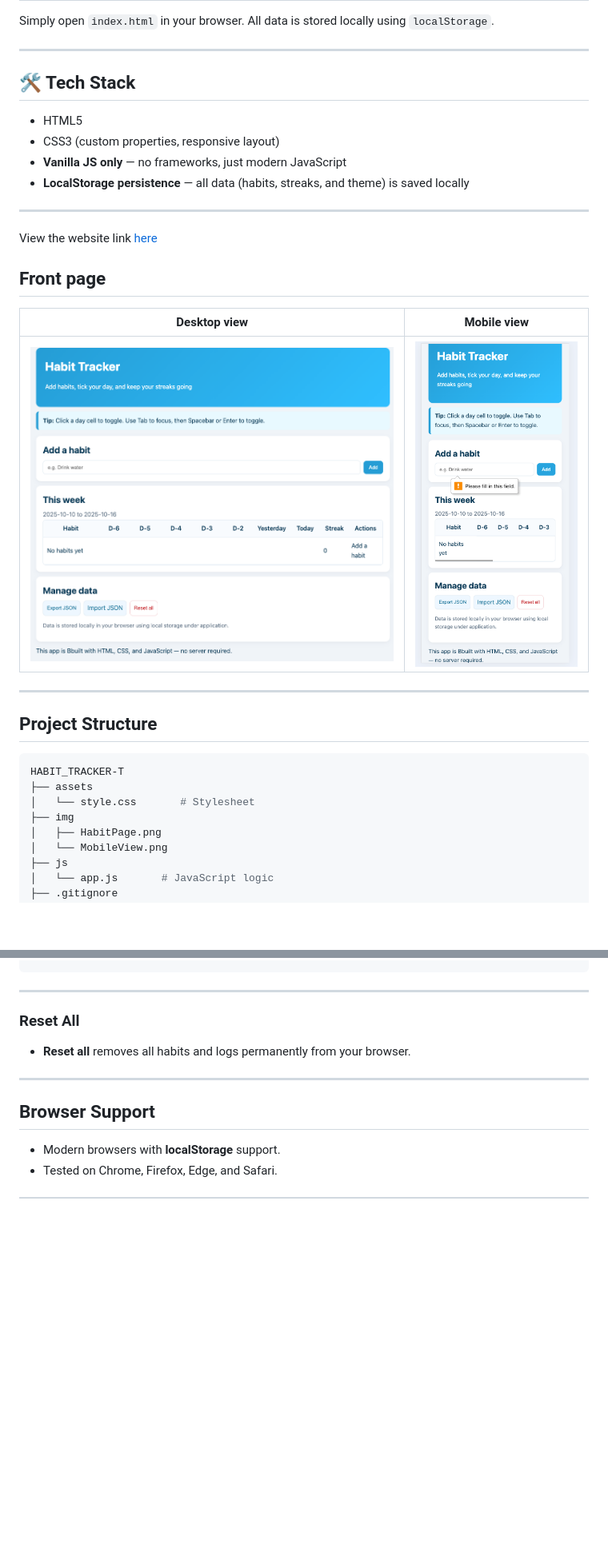
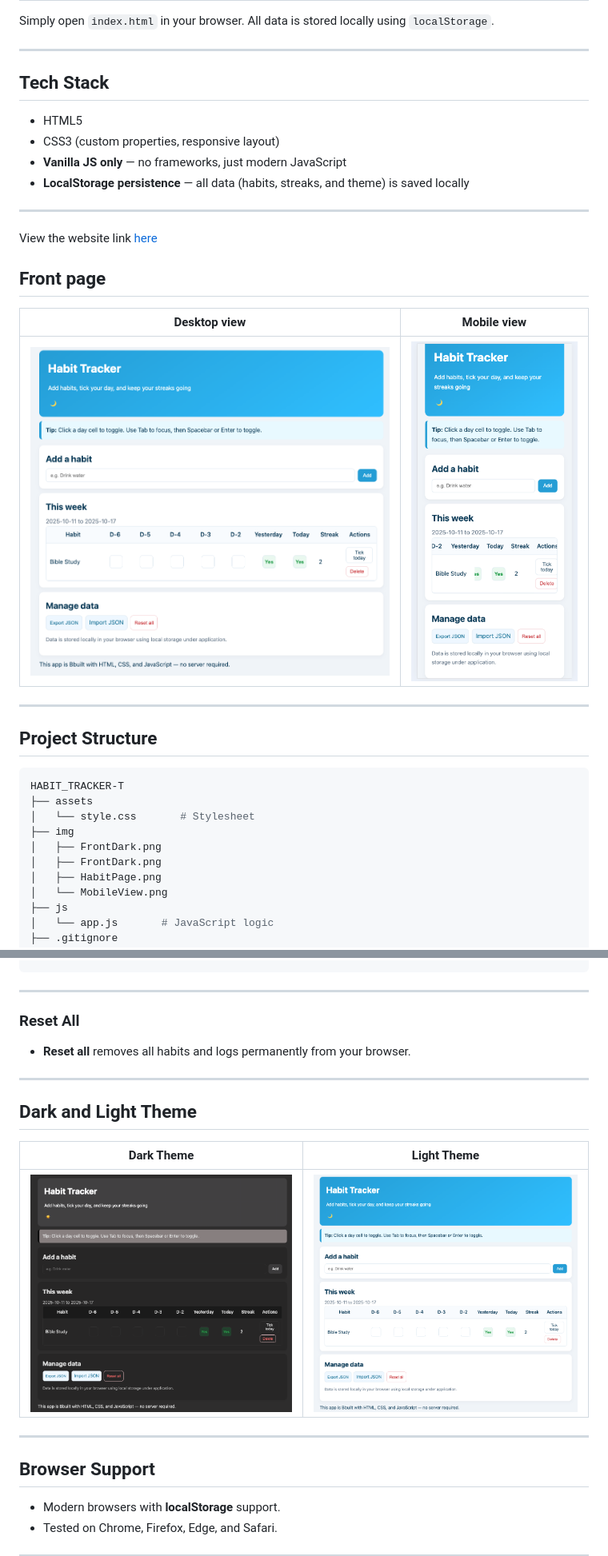
Before and after one commit to FemiAdesola/Habit_Tracker, a Markdown page: README.md, 2 parts joined by grey strips. Shown at 80% size. GitHub-like rendering; pictures changed too: img/FrontDark.png (added), img/FrontLight.png (added), img/HabitPage.png; blank space fills up the shorter version.

Commit message:
creates dark/light theme functionality and updated readme file

```diff
--- a/README.md
+++ b/README.md
@@ -39,7 +39,7 @@ code .   # opens VS Code if available
 Simply open `index.html` in your browser. All data is stored locally using `localStorage`.
 
 ---
-## 🛠 Tech Stack
+## Tech Stack
 - HTML5
 - CSS3 (custom properties, responsive layout)
 - **Vanilla JS only** — no frameworks, just modern JavaScript
@@ -63,6 +63,8 @@ HABIT_TRACKER-T
 ├── assets
 │   └── style.css       # Stylesheet
 ├── img
+│   ├── FrontDark.png
+│   ├── FrontDark.png
 │   ├── HabitPage.png
 │   └── MobileView.png
 ├── js
@@ -169,6 +176,14 @@ HABIT_TRACKER-T
 
 ---
 
+## Dark and Light Theme
+
+| Dark Theme | Light Theme |
+|-------------|--------------|
+| ![Dark mode](/img/FrontDark.png) | ![Light mode](/img/FrontLight.png) |
+
+---
+
 ## Browser Support
 
 - Modern browsers with **localStorage** support.
```
Also changed, not shown: other parts of README.md (+5 -0 lines), 3 other files.
